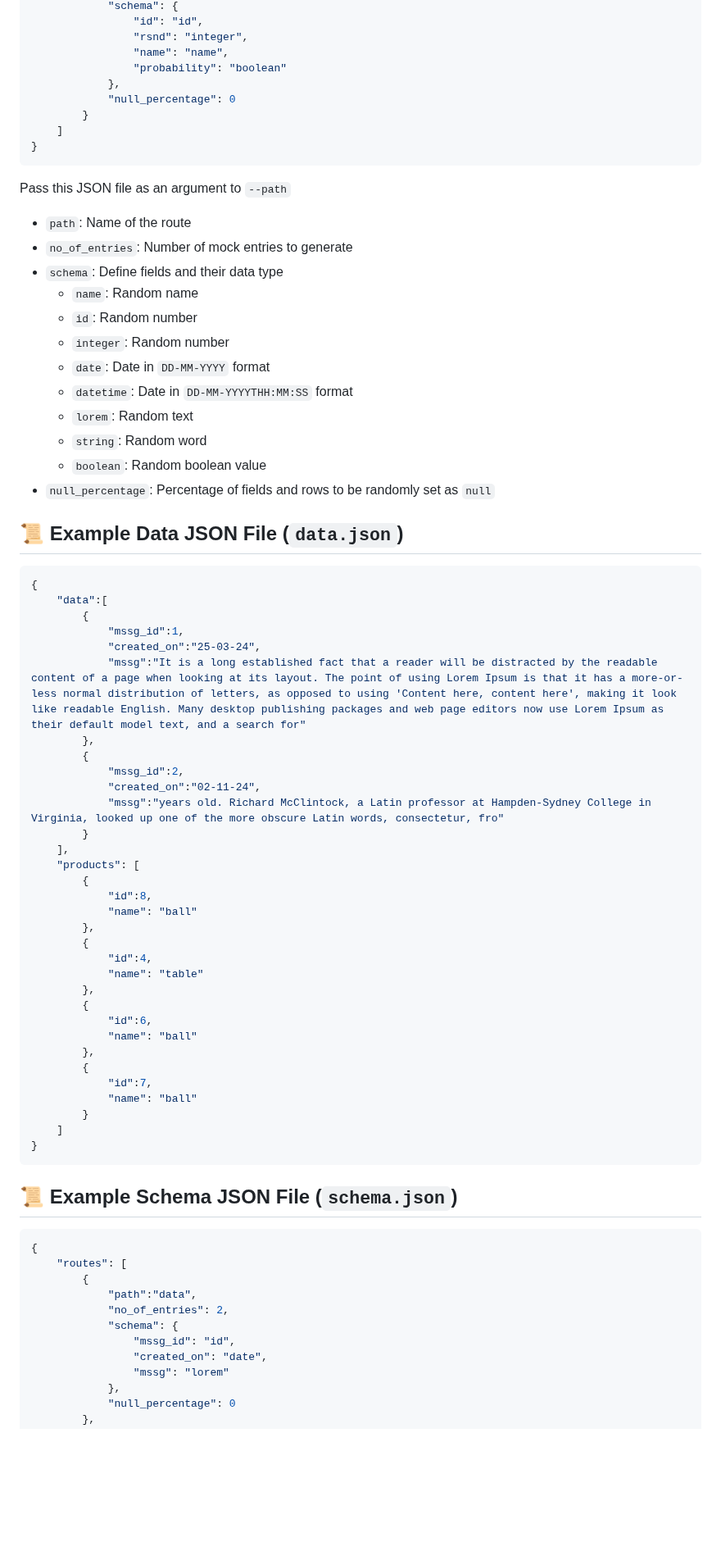
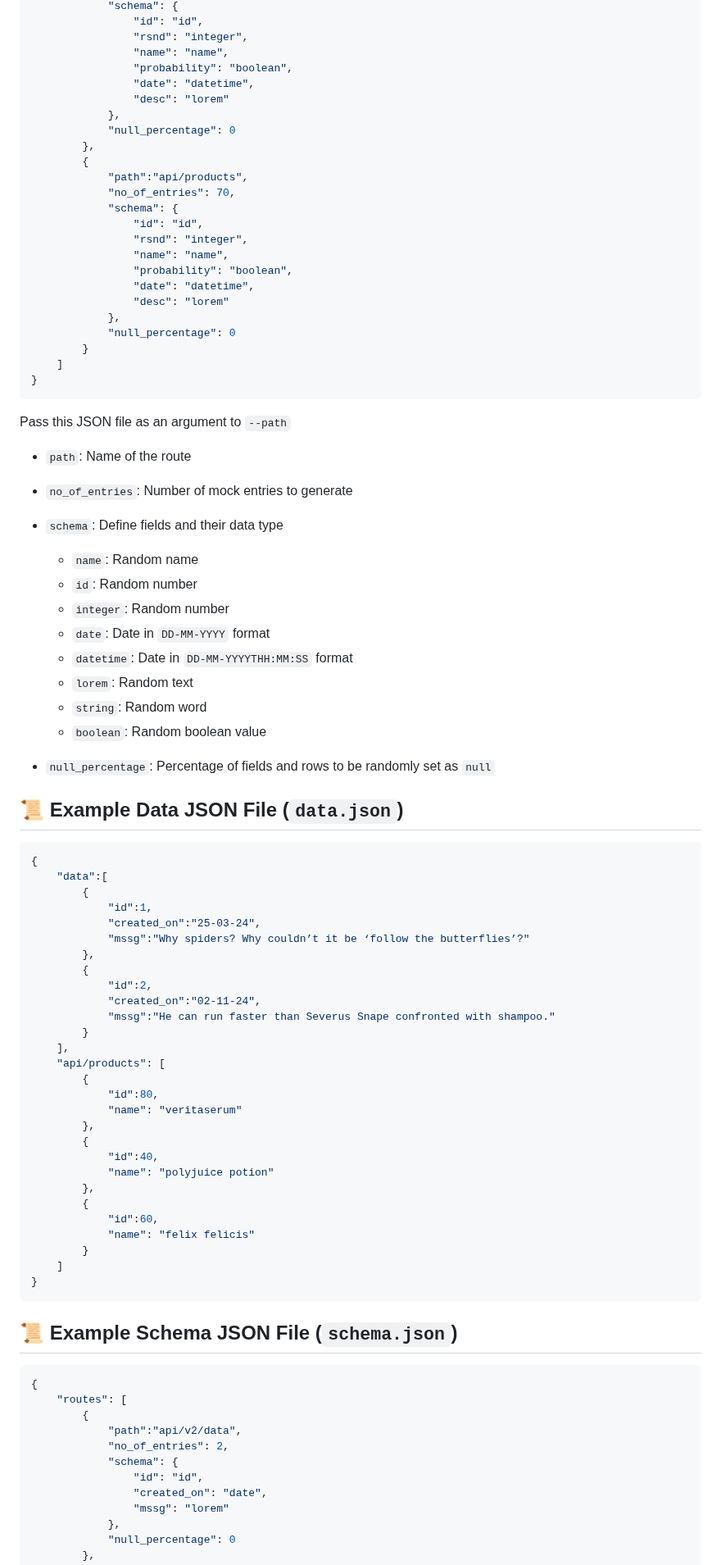
Before and after one commit to AMS003010/Chimera, a Markdown page: README.md, the part around one of its changes. Shown at 82% size. Drawn GitHub-style; blank space fills up the shorter version.

Commit message:
chore: updated readme

````diff
--- a/README.md
+++ b/README.md
@@ -121,26 +146,44 @@ With the `-X` flag, Chimera can generate data on the fly using a schema JSON str
                 "id": "id",
                 "rsnd": "integer",
                 "name": "name",
-                "probability": "boolean"
+                "probability": "boolean",
+                "date": "datetime",
+                "desc": "lorem"
+            },
+            "null_percentage": 0
+        },
+        {
+            "path":"api/products",
+            "no_of_entries": 70,
+            "schema": {
+                "id": "id",
+                "rsnd": "integer",
+                "name": "name",
+                "probability": "boolean",
+                "date": "datetime",
+                "desc": "lorem"
             },
             "null_percentage": 0
         }
     ]
 }
 ```
+
 Pass this JSON file as an argument to `--path`
-- `path`: Name of the route
-- `no_of_entries`: Number of mock entries to generate
-- `schema`: Define fields and their data type
-  - `name`: Random name
-  - `id`: Random number
-  - `integer`: Random number
-  - `date`: Date in `DD-MM-YYYY` format
-  - `datetime`: Date in `DD-MM-YYYYTHH:MM:SS` format
-  - `lorem`: Random text
-  - `string`: Random word
-  - `boolean`: Random boolean value
-- `null_percentage`: Percentage of fields and rows to be randomly set as `null`
+
+* `path`: Name of the route
+* `no_of_entries`: Number of mock entries to generate
+* `schema`: Define fields and their data type
+
+  * `name`: Random name
+  * `id`: Random number
+  * `integer`: Random number
+  * `date`: Date in `DD-MM-YYYY` format
+  * `datetime`: Date in `DD-MM-YYYYTHH:MM:SS` format
+  * `lorem`: Random text
+  * `string`: Random word
+  * `boolean`: Random boolean value
+* `null_percentage`: Percentage of fields and rows to be randomly set as `null`
 
 ## 📜 Example Data JSON File (`data.json`)
 
@@ -148,32 +191,28 @@ Pass this JSON file as an argument to `--path`
 {
     "data":[
         {
-            "mssg_id":1,
+            "id":1,
             "created_on":"25-03-24",
-            "mssg":"It is a long established fact that a reader will be distracted by the readable content of a page when looking at its layout. The point of using Lorem Ipsum is that it has a more-or-less normal distribution of letters, as opposed to using 'Content here, content here', making it look like readable English. Many desktop publishing packages and web page editors now use Lorem Ipsum as their default model text, and a search for"
+            "mssg":"Why spiders? Why couldn’t it be ‘follow the butterflies’?"
         },
         {
-            "mssg_id":2,
+            "id":2,
             "created_on":"02-11-24",
-            "mssg":"years old. Richard McClintock, a Latin professor at Hampden-Sydney College in Virginia, looked up one of the more obscure Latin words, consectetur, fro"
+            "mssg":"He can run faster than Severus Snape confronted with shampoo."
         }
     ],
-    "products": [
+    "api/products": [
         {
-            "id":8,
-            "name": "ball"
+            "id":80,
+            "name": "veritaserum"
         },
         {
-            "id":4,
-            "name": "table"
+            "id":40,
+            "name": "polyjuice potion"
         },
         {
-            "id":6,
-            "name": "ball"
-        },
-        {
-            "id":7,
-            "name": "ball"
+            "id":60,
+            "name": "felix felicis"
         }
     ]
 }
@@ -185,10 +224,10 @@ Pass this JSON file as an argument to `--path`
 {
     "routes": [
         {
-            "path":"data",
+            "path":"api/v2/data",
             "no_of_entries": 2,
             "schema": {
-                "mssg_id": "id",
+                "id": "id",
                 "created_on": "date",
                 "mssg": "lorem"
             },
````
Also changed, not shown: other parts of README.md (+80 -38 lines).
